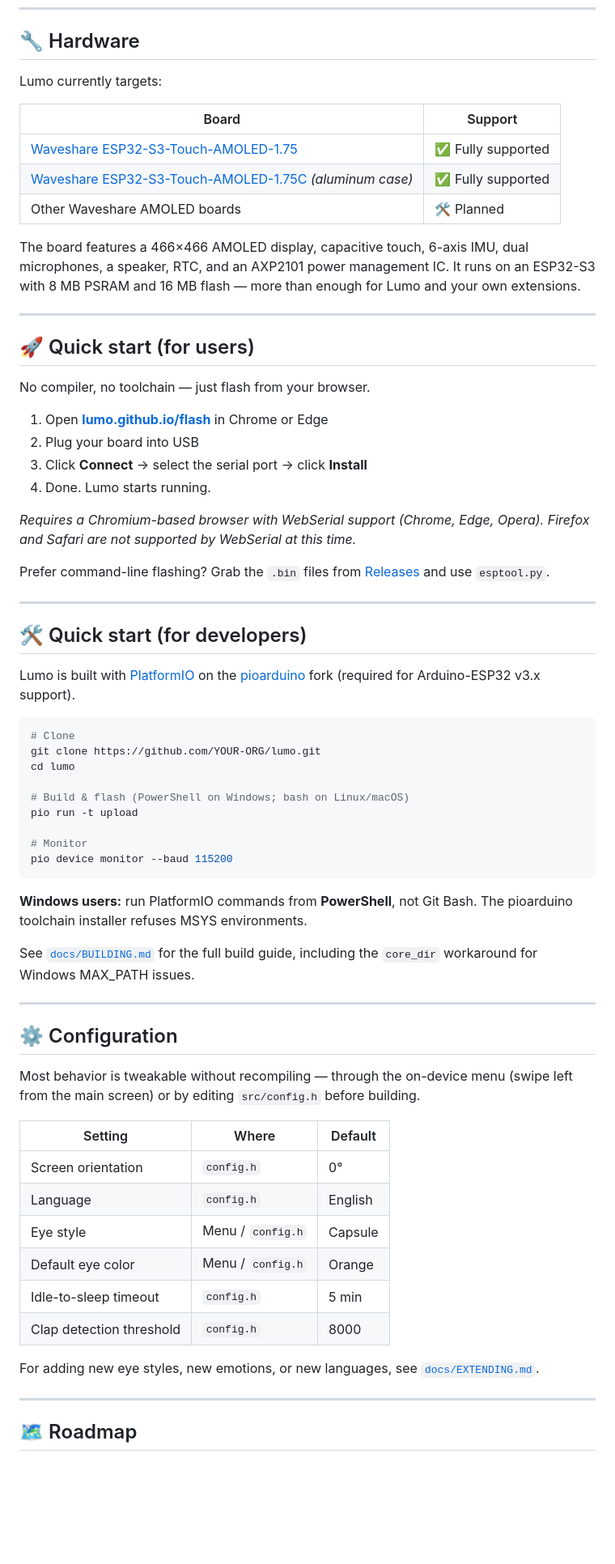
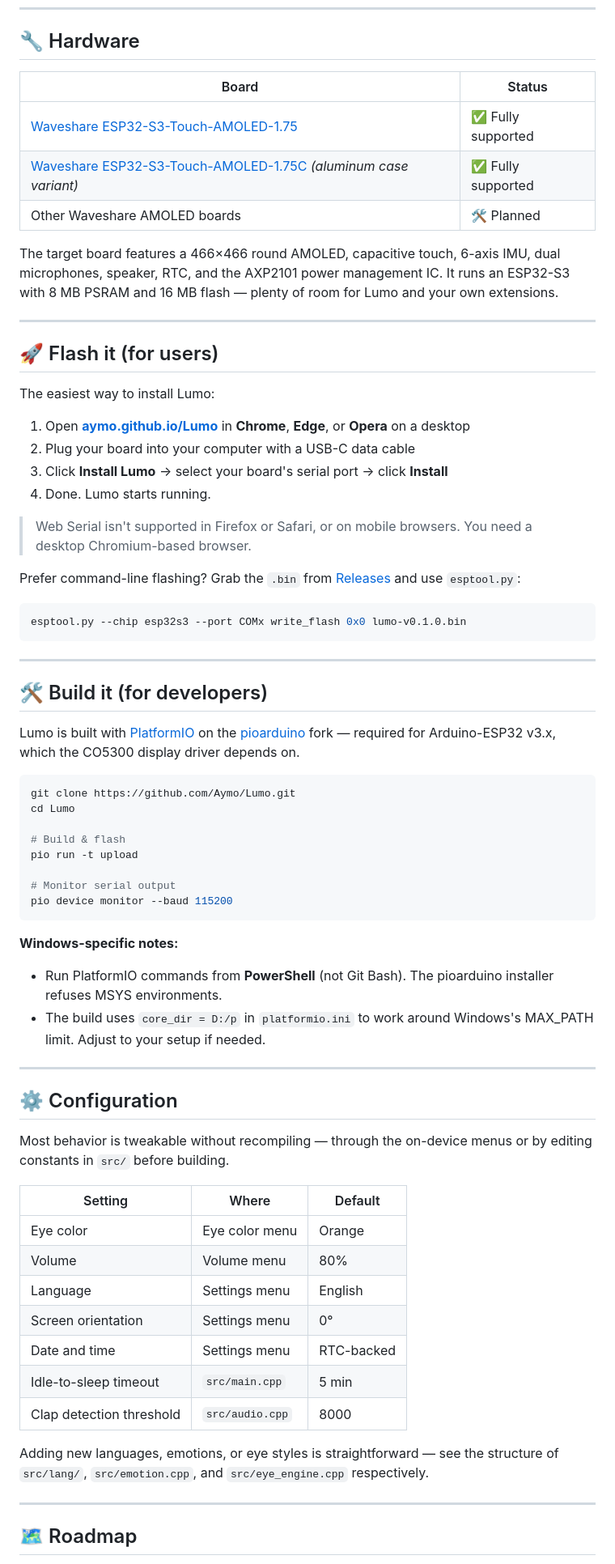
Before and after one commit to Aymo/Lumo, a Markdown page: README.md, the part around one of its changes. Shown at 81% size. Drawn GitHub-style; blank space fills up the shorter version.

````diff
--- a/README.md
+++ b/README.md
@@ -70,69 +70,71 @@ Lumo is **GPL-3.0 licensed**. Use it, modify it, share it — just keep it open.
 
 ## 🔧 Hardware
 
-Lumo currently targets:
-
-| Board | Support |
+| Board | Status |
 |---|---|
 | [Waveshare ESP32-S3-Touch-AMOLED-1.75](https://www.waveshare.com/esp32-s3-touch-amoled-1.75.htm) | ✅ Fully supported |
-| [Waveshare ESP32-S3-Touch-AMOLED-1.75C](https://www.waveshare.com/esp32-s3-touch-amoled-1.75c.htm) *(aluminum case)* | ✅ Fully supported |
+| [Waveshare ESP32-S3-Touch-AMOLED-1.75C](https://www.waveshare.com/esp32-s3-touch-amoled-1.75c.htm) *(aluminum case variant)* | ✅ Fully supported |
 | Other Waveshare AMOLED boards | 🛠️ Planned |
 
-The board features a 466×466 AMOLED display, capacitive touch, 6-axis IMU, dual microphones, a speaker, RTC, and an AXP2101 power management IC. It runs on an ESP32-S3 with 8 MB PSRAM and 16 MB flash — more than enough for Lumo and your own extensions.
+The target board features a 466×466 round AMOLED, capacitive touch, 6-axis IMU, dual microphones, speaker, RTC, and the AXP2101 power management IC. It runs an ESP32-S3 with 8 MB PSRAM and 16 MB flash — plenty of room for Lumo and your own extensions.
 
 ---
 
-## 🚀 Quick start (for users)
+## 🚀 Flash it (for users)
 
-No compiler, no toolchain — just flash from your browser.
+The easiest way to install Lumo:
 
-1. Open [**lumo.github.io/flash**](#) in Chrome or Edge
-2. Plug your board into USB
-3. Click **Connect** → select the serial port → click **Install**
+1. Open **[aymo.github.io/Lumo](https://aymo.github.io/Lumo/)** in **Chrome**, **Edge**, or **Opera** on a desktop
+2. Plug your board into your computer with a USB-C data cable
+3. Click **Install Lumo** → select your board's serial port → click **Install**
 4. Done. Lumo starts running.
 
-*Requires a Chromium-based browser with WebSerial support (Chrome, Edge, Opera). Firefox and Safari are not supported by WebSerial at this time.*
+> Web Serial isn't supported in Firefox or Safari, or on mobile browsers. You need a desktop Chromium-based browser.
 
-Prefer command-line flashing? Grab the `.bin` files from [Releases](../../releases) and use `esptool.py`.
+Prefer command-line flashing? Grab the `.bin` from [Releases](../../releases) and use `esptool.py`:
+
+```bash
+esptool.py --chip esp32s3 --port COMx write_flash 0x0 lumo-v0.1.0.bin
+```
 
 ---
 
-## 🛠️ Quick start (for developers)
+## 🛠️ Build it (for developers)
 
-Lumo is built with [PlatformIO](https://platformio.org/) on the [pioarduino](https://github.com/pioarduino/platform-espressif32) fork (required for Arduino-ESP32 v3.x support).
+Lumo is built with [PlatformIO](https://platformio.org/) on the [pioarduino](https://github.com/pioarduino/platform-espressif32) fork — required for Arduino-ESP32 v3.x, which the CO5300 display driver depends on.
 
 ```bash
-# Clone
-git clone https://github.com/YOUR-ORG/lumo.git
-cd lumo
+git clone https://github.com/Aymo/Lumo.git
+cd Lumo
 
-# Build & flash (PowerShell on Windows; bash on Linux/macOS)
+# Build & flash
 pio run -t upload
 
-# Monitor
+# Monitor serial output
 pio device monitor --baud 115200
 ```
 
-**Windows users:** run PlatformIO commands from **PowerShell**, not Git Bash. The pioarduino toolchain installer refuses MSYS environments.
-
-See [`docs/BUILDING.md`](docs/BUILDING.md) for the full build guide, including the `core_dir` workaround for Windows MAX_PATH issues.
+**Windows-specific notes:**
+- Run PlatformIO commands from **PowerShell** (not Git Bash). The pioarduino installer refuses MSYS environments.
+- The build uses `core_dir = D:/p` in `platformio.ini` to work around Windows's MAX_PATH limit. Adjust to your setup if needed.
 
 ---
 
 ## ⚙️ Configuration
 
-Most behavior is tweakable without recompiling — through the on-device menu (swipe left from the main screen) or by editing `src/config.h` before building.
+Most behavior is tweakable without recompiling — through the on-device menus or by editing constants in `src/` before building.
 
 | Setting | Where | Default |
 |---|---|---|
-| Screen orientation | `config.h` | 0° |
-| Language | `config.h` | English |
-| Eye style | Menu / `config.h` | Capsule |
-| Default eye color | Menu / `config.h` | Orange |
-| Idle-to-sleep timeout | `config.h` | 5 min |
-| Clap detection threshold | `config.h` | 8000 |
+| Eye color | Eye color menu | Orange |
+| Volume | Volume menu | 80% |
+| Language | Settings menu | English |
+| Screen orientation | Settings menu | 0° |
+| Date and time | Settings menu | RTC-backed |
+| Idle-to-sleep timeout | `src/main.cpp` | 5 min |
+| Clap detection threshold | `src/audio.cpp` | 8000 |
 
-For adding new eye styles, new emotions, or new languages, see [`docs/EXTENDING.md`](docs/EXTENDING.md).
+Adding new languages, emotions, or eye styles is straightforward — see the structure of `src/lang/`, `src/emotion.cpp`, and `src/eye_engine.cpp` respectively.
 
 ---
 
````
Also changed, not shown: other parts of README.md (+68 -67 lines).
